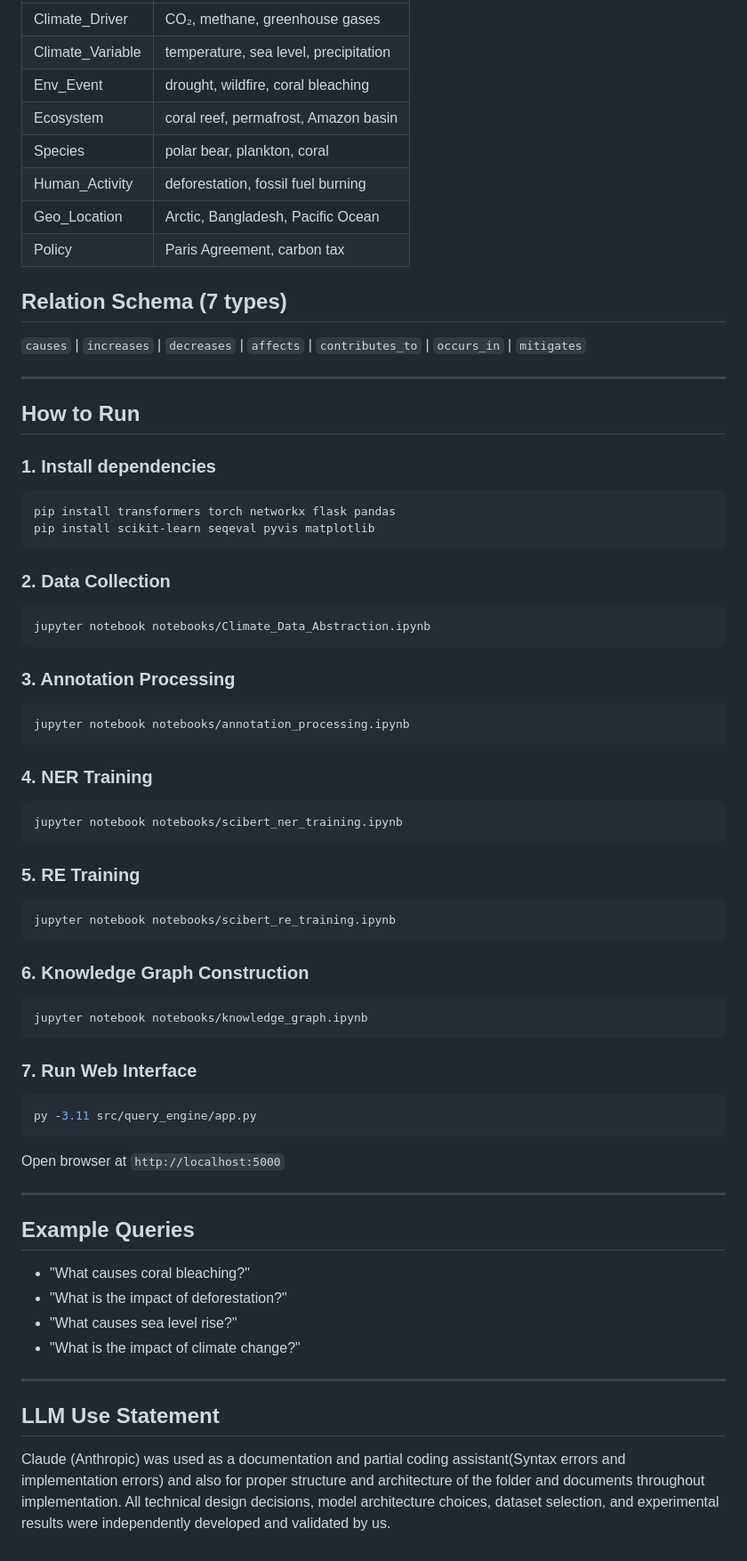
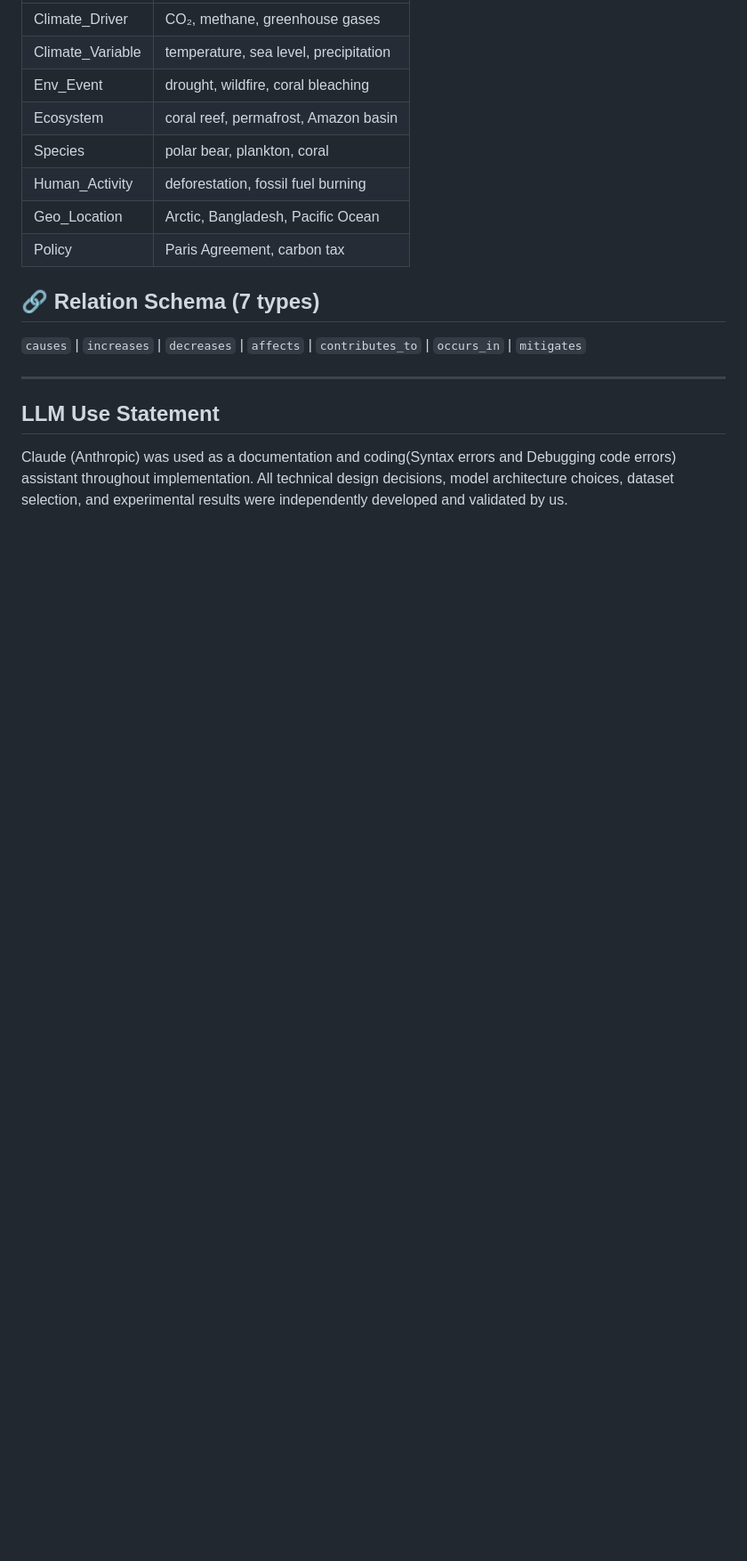
Before and after one commit to Sistamayukha/Climate_Intelligent_System, a Markdown page: README.md, the part around one of its changes. Shown at 89% size. GitHub-like rendering; blank space fills up the shorter version.

````diff
--- a/README.md
+++ b/README.md
@@ -109,60 +160,12 @@ Query Engine + Web Interface (Flask + D3.js)
 | Geo_Location | Arctic, Bangladesh, Pacific Ocean |
 | Policy | Paris Agreement, carbon tax |
 
-## Relation Schema (7 types)
+## 🔗 Relation Schema (7 types)
 `causes` | `increases` | `decreases` | `affects` |
 `contributes_to` | `occurs_in` | `mitigates`
 
----
-
-##  How to Run
-
-### 1. Install dependencies
-```bash
-pip install transformers torch networkx flask pandas
-pip install scikit-learn seqeval pyvis matplotlib
-```
-
-### 2. Data Collection
-```bash
-jupyter notebook notebooks/Climate_Data_Abstraction.ipynb
-```
-
-### 3. Annotation Processing
-```bash
-jupyter notebook notebooks/annotation_processing.ipynb
-```
-
-### 4. NER Training
-```bash
-jupyter notebook notebooks/scibert_ner_training.ipynb
-```
-
-### 5. RE Training
-```bash
-jupyter notebook notebooks/scibert_re_training.ipynb
-```
-
-### 6. Knowledge Graph Construction
-```bash
-jupyter notebook notebooks/knowledge_graph.ipynb
-```
-
-### 7. Run Web Interface
-```bash
-py -3.11 src/query_engine/app.py
-```
-Open browser at `http://localhost:5000`
-
----
-
-## Example Queries
-- "What causes coral bleaching?"
-- "What is the impact of deforestation?"
-- "What causes sea level rise?"
-- "What is the impact of climate change?"
 
 ---
 
 ## LLM Use Statement
-Claude (Anthropic) was used as a documentation and partial coding assistant(Syntax errors and implementation errors) and also for proper structure and architecture of the folder and documents throughout implementation. All technical design decisions, model architecture choices, dataset selection, and experimental results were independently developed and validated by us.
+Claude (Anthropic) was used as a documentation and coding(Syntax errors and Debugging code errors) assistant throughout implementation. All technical design decisions, model architecture choices, dataset selection, and experimental results were independently developed and validated by us.
````
Also changed, not shown: other parts of README.md (+106 -55 lines).
